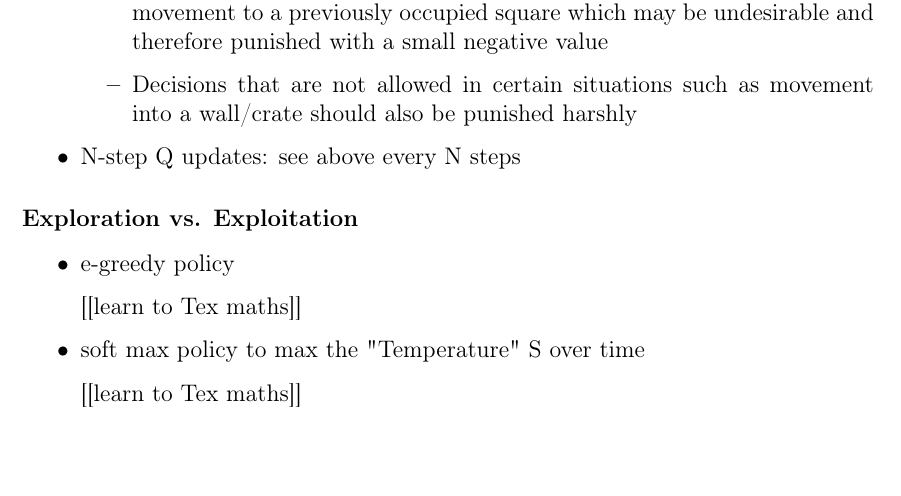
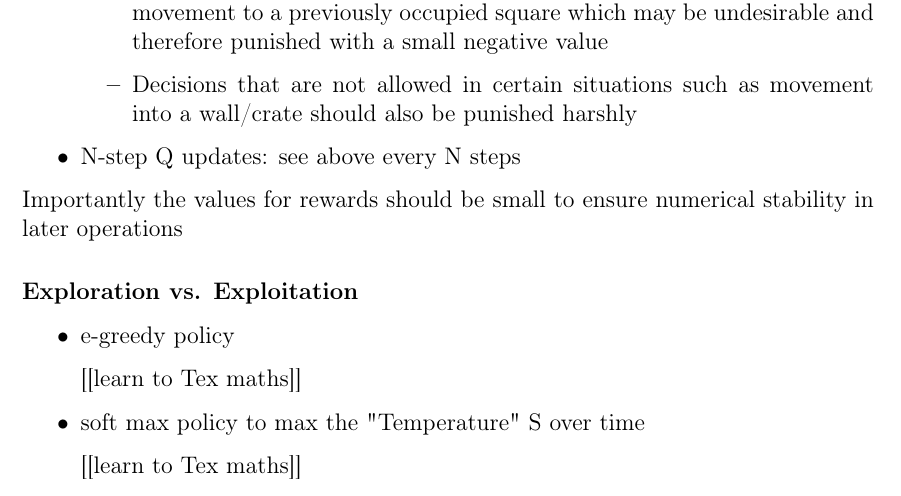
Before and after one commit to nessyht/FOML-Bomberman, a LaTeX document (LaTeX/main.tex): part of page 10 of 11, cut so that both start at the same text. Compiled offline with pdfLaTeX.

Commit message:
update main.tex

```diff
--- a/LaTeX/main.tex
+++ b/LaTeX/main.tex
@@ -252,6 +252,8 @@ We have essentially 3 choices for how to issue rewards:
 	\item N-step Q updates: see above every N steps
 \end{itemize}
 
+Importantly the values for rewards should be small to ensure numerical stability in later operations
+
 \subsubsection{Exploration vs. Exploitation}
 \begin{itemize}
 	\item e-greedy policy
```
